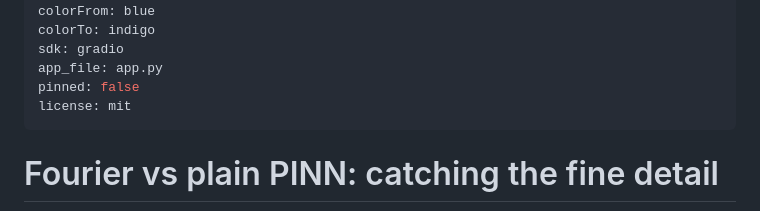
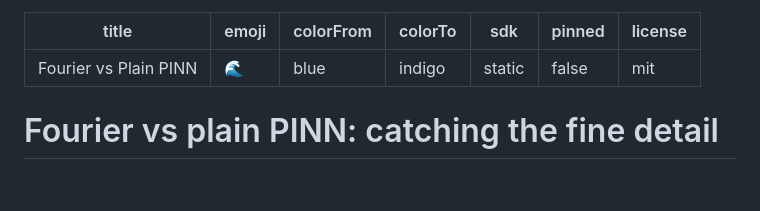
Before and after one commit to freshNfunky/Fourier-Physics-Informed-NN, a Markdown page: space/README.md, the part around the change. GitHub-like rendering; blank space fills up the shorter version.

```diff
--- a/space/README.md
+++ b/space/README.md
@@ -3,11 +3,11 @@ title: Fourier vs Plain PINN
 emoji: 🌊
 colorFrom: blue
 colorTo: indigo
-sdk: gradio
-app_file: app.py
+sdk: static
 pinned: false
 license: mit
 ---
+
 
 # Fourier vs plain PINN: catching the fine detail
 
```
Also changed, not shown: space/results.png (added), 1 other file.
